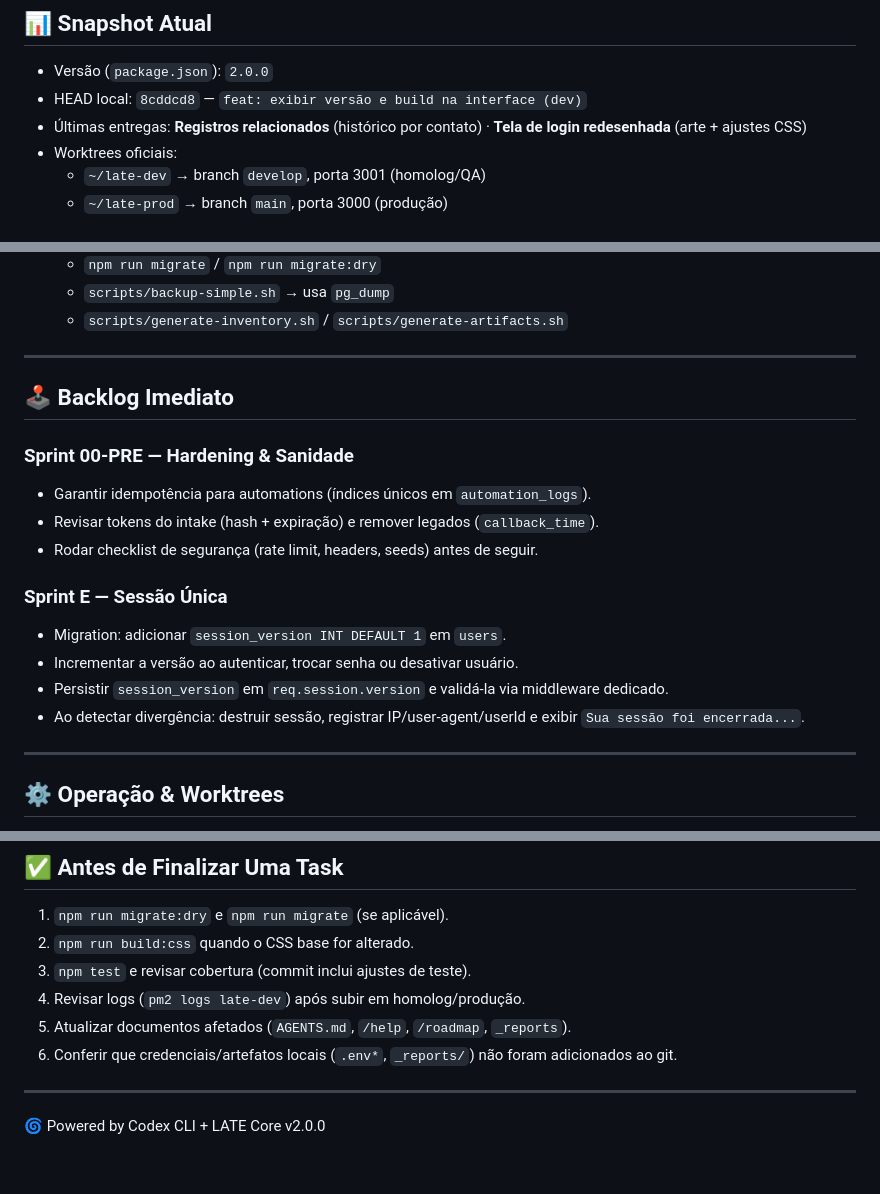
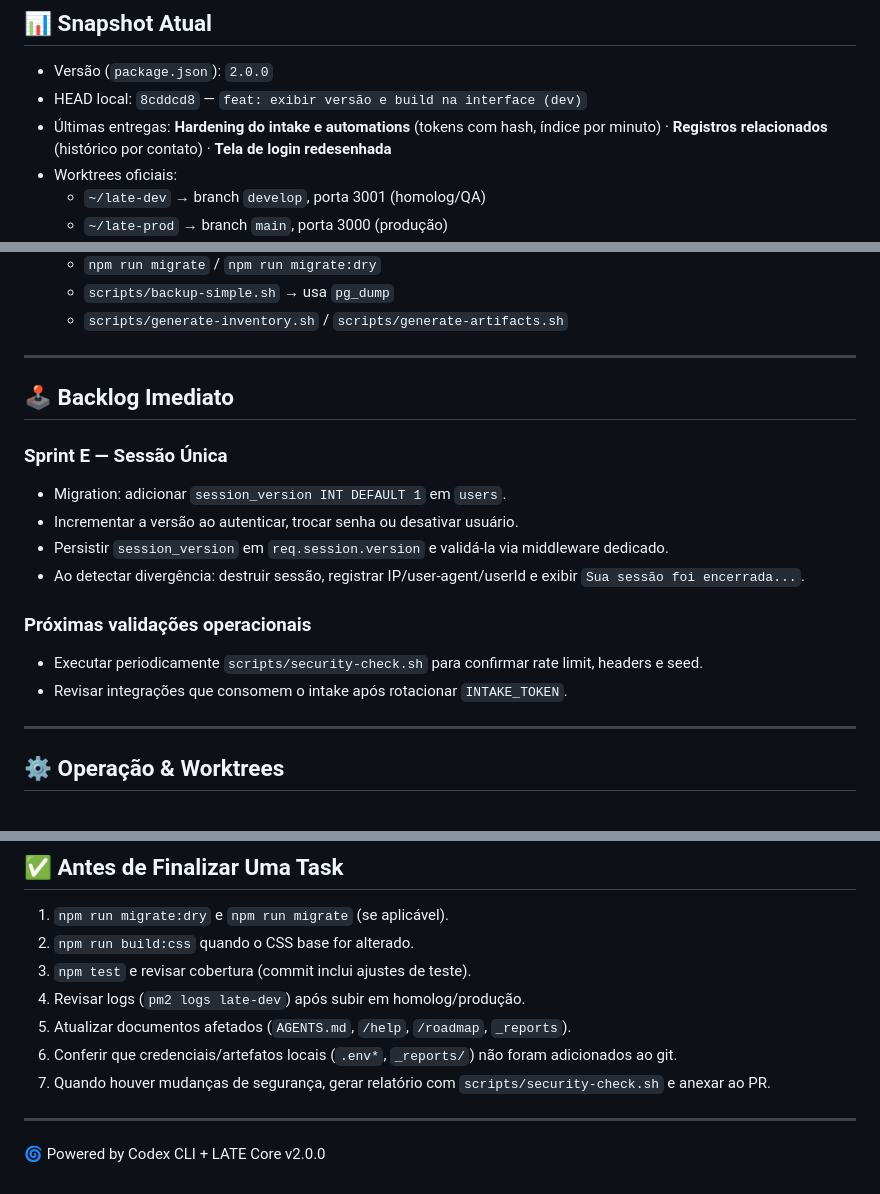
Before and after one commit to alessandropcostabr/LATE, a Markdown page: AGENTS.md, 3 parts joined by grey strips. Drawn GitHub-style.

Commit message:
feat: atualizar roadmap e comunicados

```diff
--- a/AGENTS.md
+++ b/AGENTS.md
@@ -11,7 +11,7 @@ Guia único para o agente CODEX CLI e para colaboradorxs humanos que operam o **
 
 - Versão (`package.json`): `2.0.0`
 - HEAD local: `8cddcd8` — `feat: exibir versão e build na interface (dev)`
-- Últimas entregas: **Registros relacionados** (histórico por contato) · **Tela de login redesenhada** (arte + ajustes CSS)
+- Últimas entregas: **Hardening do intake e automations** (tokens com hash, índice por minuto) · **Registros relacionados** (histórico por contato) · **Tela de login redesenhada**
 - Worktrees oficiais:
   - `~/late-dev` → branch `develop`, porta 3001 (homolog/QA)
   - `~/late-prod` → branch `main`, porta 3000 (produção)
@@ -124,16 +124,15 @@ Sempre que alterar schema ou assets:
 
 ## 🕹️ Backlog Imediato
 
-### Sprint 00-PRE — Hardening & Sanidade
-- Garantir idempotência para automations (índices únicos em `automation_logs`).
-- Revisar tokens do intake (hash + expiração) e remover legados (`callback_time`).
-- Rodar checklist de segurança (rate limit, headers, seeds) antes de seguir.
-
 ### Sprint E — Sessão Única
 - Migration: adicionar `session_version INT DEFAULT 1` em `users`.
 - Incrementar a versão ao autenticar, trocar senha ou desativar usuário.
 - Persistir `session_version` em `req.session.version` e validá-la via middleware dedicado.
 - Ao detectar divergência: destruir sessão, registrar IP/user-agent/userId e exibir `Sua sessão foi encerrada...`.
+
+### Próximas validações operacionais
+- Executar periodicamente `scripts/security-check.sh` para confirmar rate limit, headers e seed.
+- Revisar integrações que consomem o intake após rotacionar `INTAKE_TOKEN`.
 
 ---
 
@@ -205,6 +204,7 @@ Sempre que alterar schema ou assets:
 4. Revisar logs (`pm2 logs late-dev`) após subir em homolog/produção.
 5. Atualizar documentos afetados (`AGENTS.md`, `/help`, `/roadmap`, `_reports`).
 6. Conferir que credenciais/artefatos locais (`.env*`, `_reports/`) não foram adicionados ao git.
+7. Quando houver mudanças de segurança, gerar relatório com `scripts/security-check.sh` e anexar ao PR.
 
 ---
 
```
